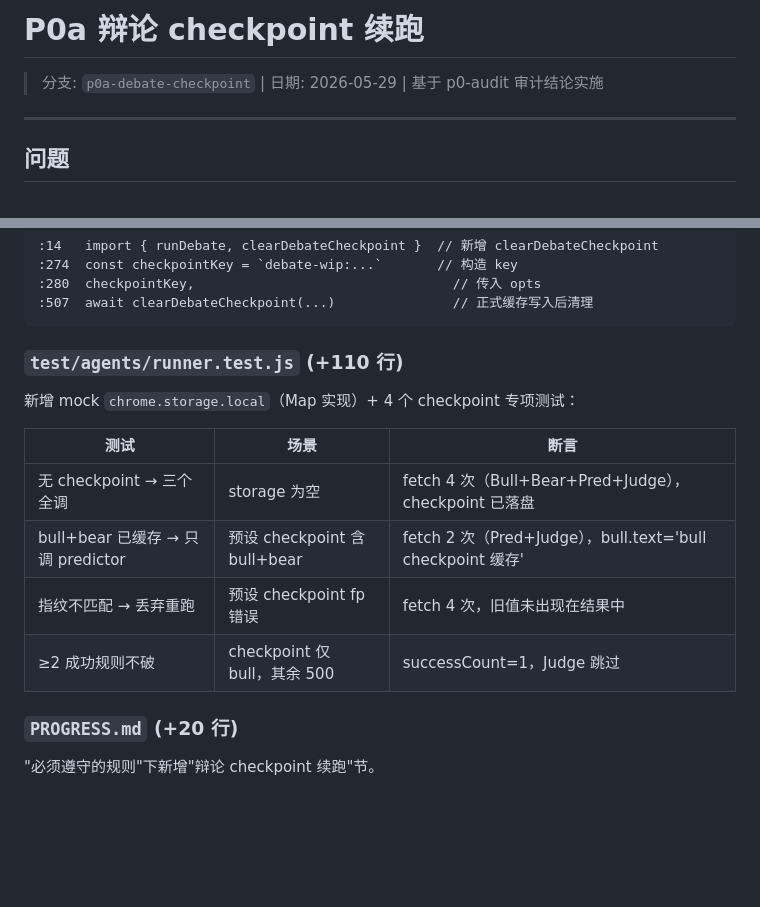
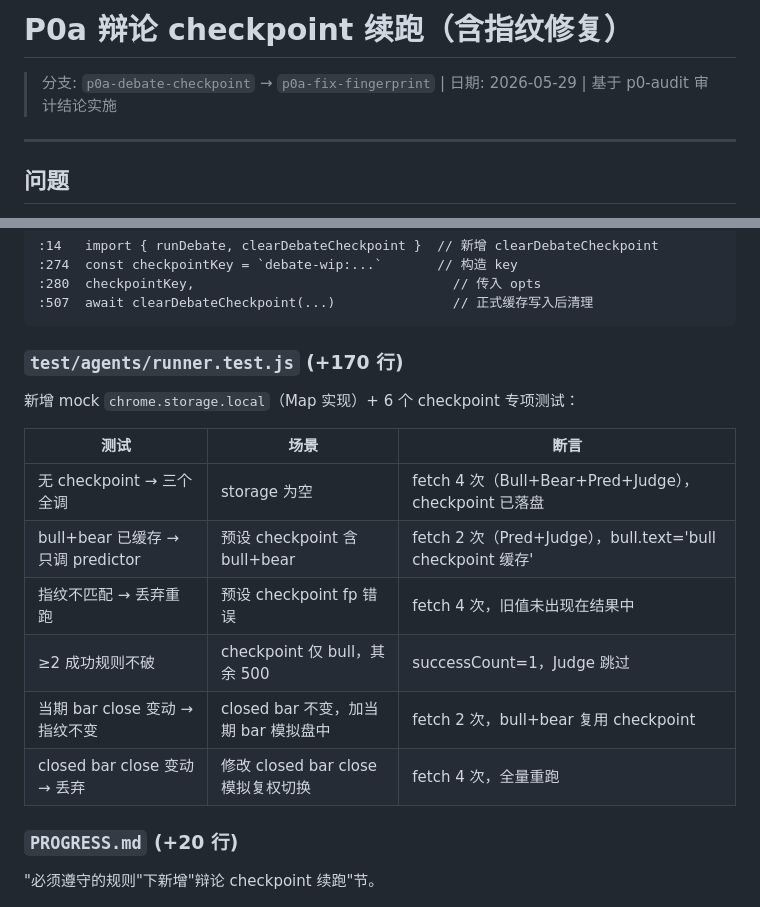
Before and after one commit to yuu-ramsey/eastmoney-monthly, a Markdown page: docs/p0a-debate-checkpoint.md, 2 parts joined by grey strips. GitHub-like rendering; blank space fills up the shorter version.

````diff
--- a/docs/p0a-debate-checkpoint.md
+++ b/docs/p0a-debate-checkpoint.md
@@ -1,6 +1,6 @@
-# P0a 辩论 checkpoint 续跑
+# P0a 辩论 checkpoint 续跑（含指纹修复）
 
-> 分支: `p0a-debate-checkpoint` | 日期: 2026-05-29 | 基于 p0-audit 审计结论实施
+> 分支: `p0a-debate-checkpoint` → `p0a-fix-fingerprint` | 日期: 2026-05-29 | 基于 p0-audit 审计结论实施
 
 ---
 
@@ -96,9 +112,9 @@ let mergeChain = Promise.resolve();
 :507  await clearDebateCheckpoint(...)               // 正式缓存写入后清理
 ```
 
-### `test/agents/runner.test.js` (+110 行)
+### `test/agents/runner.test.js` (+170 行)
 
-新增 mock `chrome.storage.local`（Map 实现）+ 4 个 checkpoint 专项测试：
+新增 mock `chrome.storage.local`（Map 实现）+ 6 个 checkpoint 专项测试：
 
 | 测试 | 场景 | 断言 |
 |------|------|------|
@@ -106,6 +122,8 @@ let mergeChain = Promise.resolve();
 | bull+bear 已缓存 → 只调 predictor | 预设 checkpoint 含 bull+bear | fetch 2 次（Pred+Judge），bull.text='bull checkpoint 缓存' |
 | 指纹不匹配 → 丢弃重跑 | 预设 checkpoint fp 错误 | fetch 4 次，旧值未出现在结果中 |
 | ≥2 成功规则不破 | checkpoint 仅 bull，其余 500 | successCount=1，Judge 跳过 |
+| 当期 bar close 变动 → 指纹不变 | closed bar 不变，加当期 bar 模拟盘中 | fetch 2 次，bull+bear 复用 checkpoint |
+| closed bar close 变动 → 丢弃 | 修改 closed bar close 模拟复权切换 | fetch 4 次，全量重跑 |
 
 ### `PROGRESS.md` (+20 行)
 
````
Also changed, not shown: other parts of docs/p0a-debate-checkpoint.md (+29 -11 lines).
